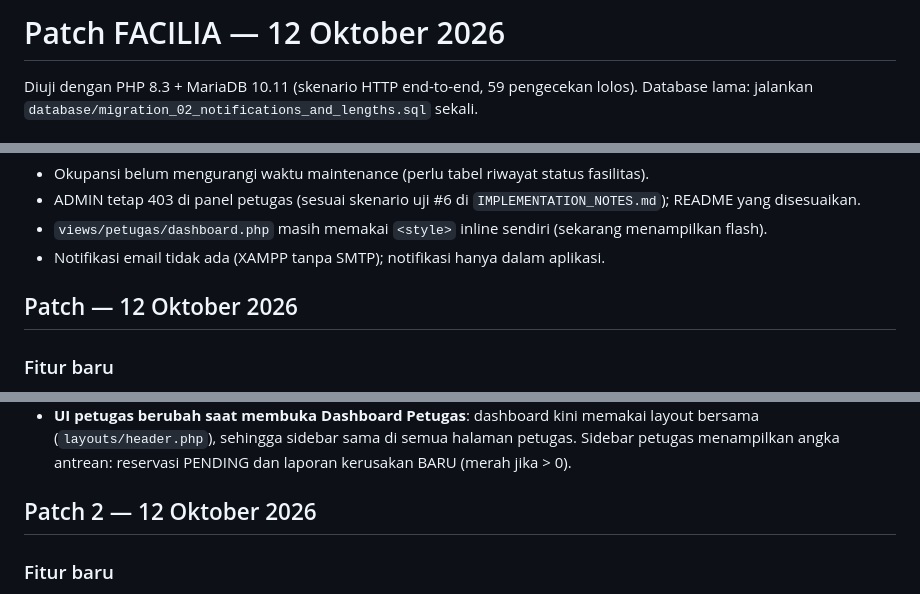
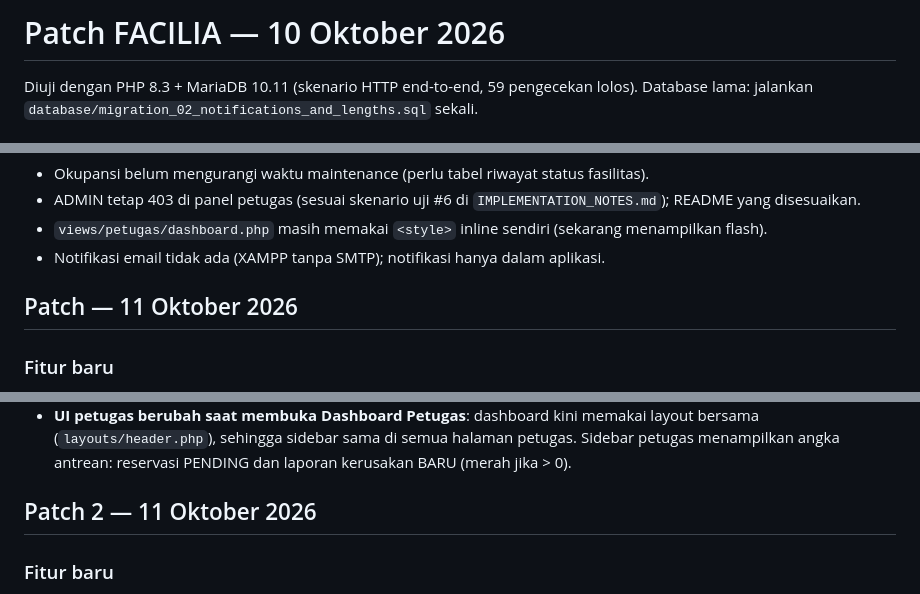
Before and after one commit to AndinySuhartady/Facilia_PPK-Project, a Markdown page: facilia-FinalPPK/CHANGELOG_PATCH.md, 3 parts joined by grey strips. Drawn GitHub-style.

Commit message:
Update CHANGELOG_PATCH.md for October 2026 patches
Updated changelog dates and added new features and bug fixes for the patch.

```diff
--- a/facilia-FinalPPK/CHANGELOG_PATCH.md
+++ b/facilia-FinalPPK/CHANGELOG_PATCH.md
@@ -1,4 +1,4 @@
-# Patch FACILIA — 12 Oktober 2026
+# Patch FACILIA — 10 Oktober 2026
 
 Diuji dengan PHP 8.3 + MariaDB 10.11 (skenario HTTP end-to-end, 59 pengecekan lolos).
 Database lama: jalankan `database/migration_02_notifications_and_lengths.sql` sekali.
@@ -42,7 +42,7 @@ Database lama: jalankan `database/migration_02_notifications_and_lengths.sql` se
 - `views/petugas/dashboard.php` masih memakai `<style>` inline sendiri (sekarang menampilkan flash).
 - Notifikasi email tidak ada (XAMPP tanpa SMTP); notifikasi hanya dalam aplikasi.
 
-## Patch — 12 Oktober 2026
+## Patch — 11 Oktober 2026
 
 ### Fitur baru
 - **Antrean Reservasi (petugas)**: filter & sort by fasilitas, tanggal (input kalender `type=date`, sama seperti saat reservasi), jam (menampilkan reservasi yang sedang berlangsung pada jam tsb), dan pencarian user (nama/email). Header tabel bisa diklik untuk sort naik/turun; filter status tetap tersimpan saat filter lain dipakai. Semua input divalidasi/whitelist di `PetugasController::reservationQueue()` dan query memakai prepared statement (`Reservation::search()`).
@@ -51,7 +51,7 @@ Database lama: jalankan `database/migration_02_notifications_and_lengths.sql` se
 - **Dialog konfirmasi reservasi muncul di kiri bawah & tidak bisa diklik**: penyebabnya browser memakai `style.css` versi lama dari cache sehingga gaya `.confirm-modal` tidak ada dan dialog tertutup sidebar. Sekarang `style.css` diberi versi otomatis (`?v=filemtime`) dan gaya inti dialog ditanam langsung di `layouts/footer.php`.
 - **UI petugas berubah saat membuka Dashboard Petugas**: dashboard kini memakai layout bersama (`layouts/header.php`), sehingga sidebar sama di semua halaman petugas. Sidebar petugas menampilkan angka antrean: reservasi PENDING dan laporan kerusakan BARU (merah jika > 0).
 
-## Patch 2 — 12 Oktober 2026
+## Patch 2 — 11 Oktober 2026
 
 ### Fitur baru
 - **Search & sort Riwayat Reservasi (user)**: cari nama fasilitas/tujuan, filter status & tanggal (kalender), urutkan tanggal/waktu pengajuan/fasilitas/status. Judul kolom bisa diklik.
```
